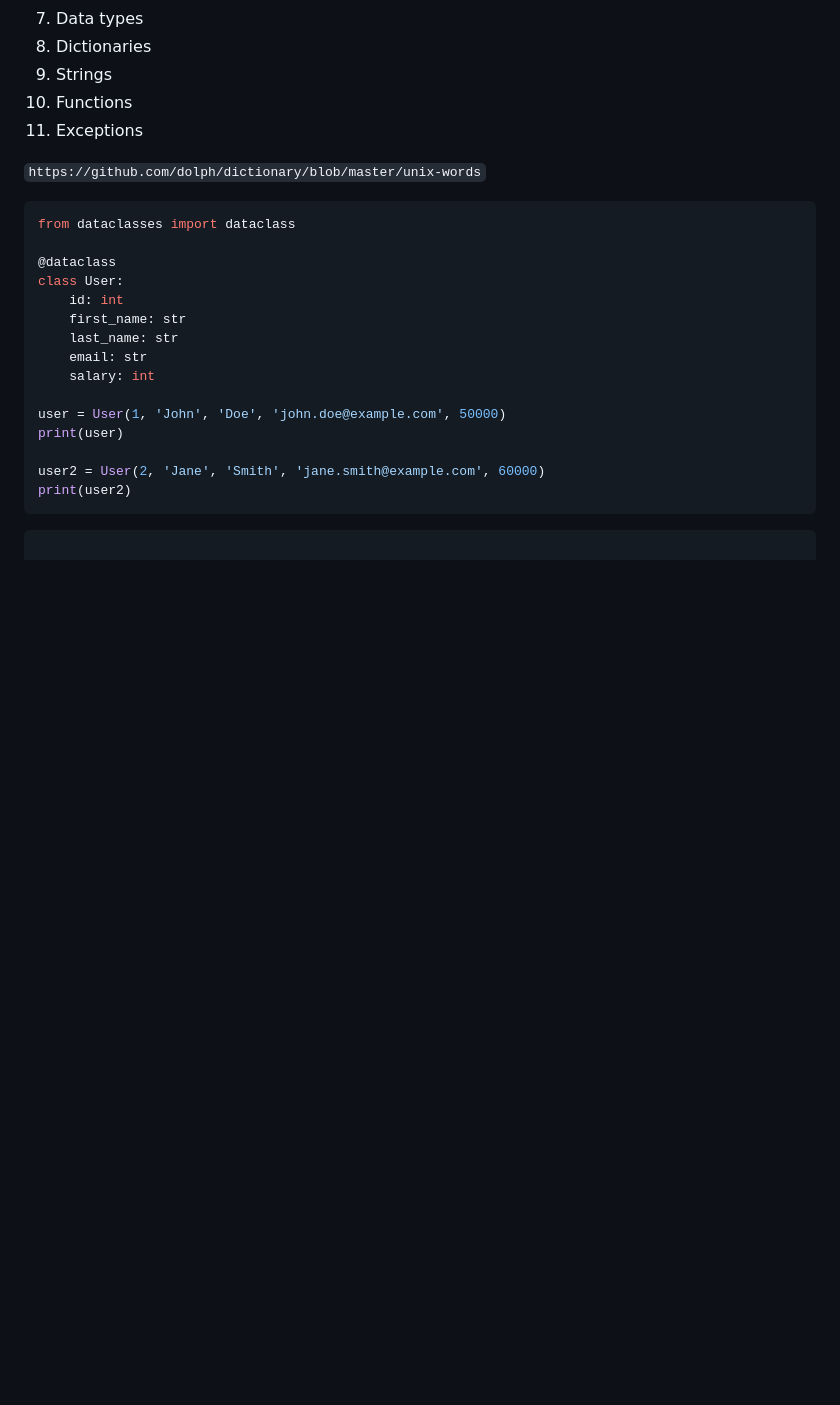
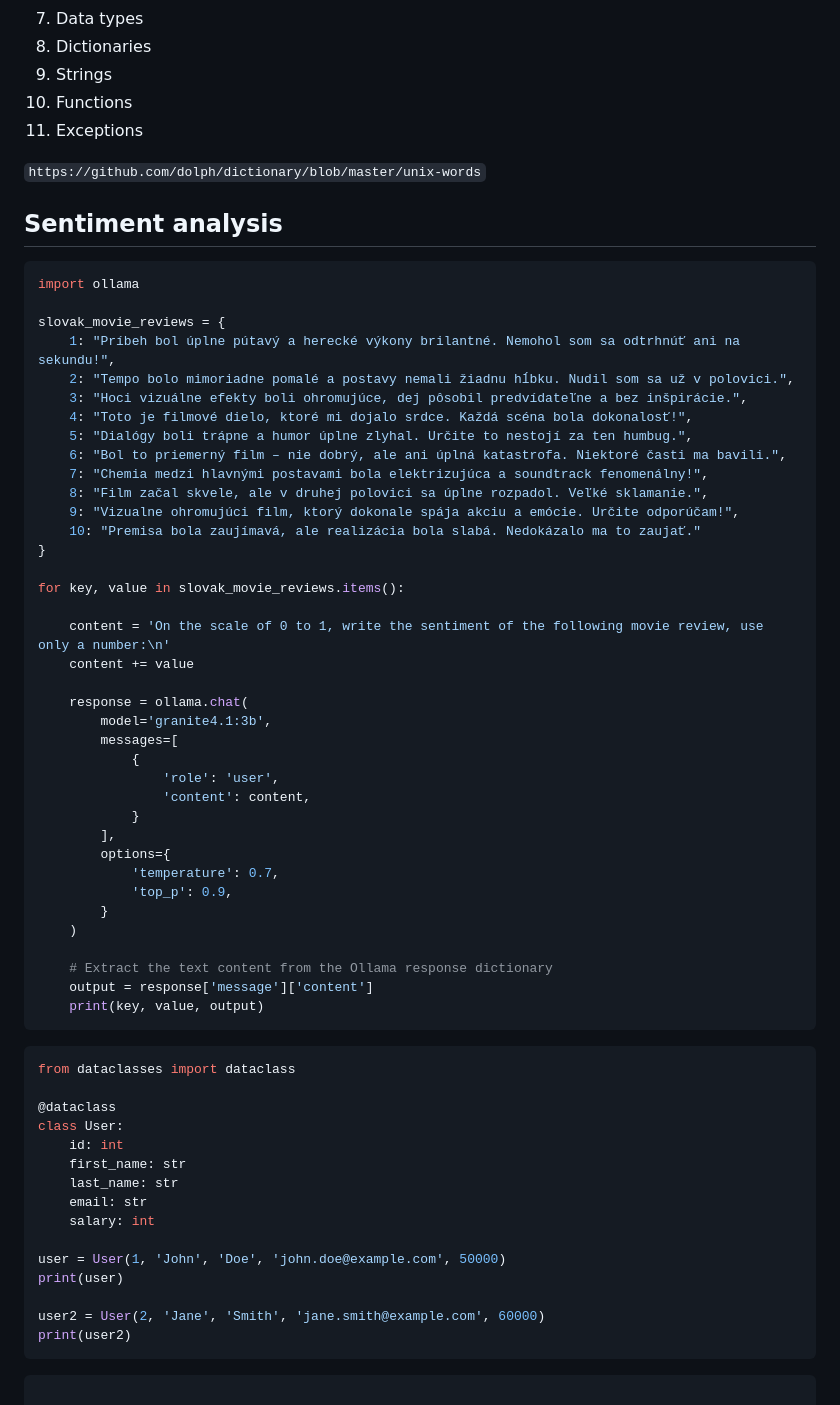
Before and after one commit to janbodnar/Python-Skolenie, a Markdown page: test.md, the part around the change. GitHub-like rendering; blank space fills up the shorter version.

````diff
--- a/test.md
+++ b/test.md
@@ -16,6 +16,47 @@
 
 `https://github.com/dolph/dictionary/blob/master/unix-words`
 
+## Sentiment analysis
+
+```python
+import ollama
+
+slovak_movie_reviews = {
+    1: "Príbeh bol úplne pútavý a herecké výkony brilantné. Nemohol som sa odtrhnúť ani na sekundu!",
+    2: "Tempo bolo mimoriadne pomalé a postavy nemali žiadnu hĺbku. Nudil som sa už v polovici.",
+    3: "Hoci vizuálne efekty boli ohromujúce, dej pôsobil predvídateľne a bez inšpirácie.",
+    4: "Toto je filmové dielo, ktoré mi dojalo srdce. Každá scéna bola dokonalosť!",
+    5: "Dialógy boli trápne a humor úplne zlyhal. Určite to nestojí za ten humbug.",
+    6: "Bol to priemerný film – nie dobrý, ale ani úplná katastrofa. Niektoré časti ma bavili.",
+    7: "Chemia medzi hlavnými postavami bola elektrizujúca a soundtrack fenomenálny!",
+    8: "Film začal skvele, ale v druhej polovici sa úplne rozpadol. Veľké sklamanie.",
+    9: "Vizualne ohromujúci film, ktorý dokonale spája akciu a emócie. Určite odporúčam!",
+    10: "Premisa bola zaujímavá, ale realizácia bola slabá. Nedokázalo ma to zaujať."
+}
+
+for key, value in slovak_movie_reviews.items():
+
+    content = 'On the scale of 0 to 1, write the sentiment of the following movie review, use only a number:\n'
+    content += value
+
+    response = ollama.chat(
+        model='granite4.1:3b',
+        messages=[
+            {
+                'role': 'user',
+                'content': content,
+            }
+        ],
+        options={
+            'temperature': 0.7,
+            'top_p': 0.9,
+        }
+    )
+
+    # Extract the text content from the Ollama response dictionary
+    output = response['message']['content']
+    print(key, value, output)
+```
 
 ```python
 from dataclasses import dataclass
````
